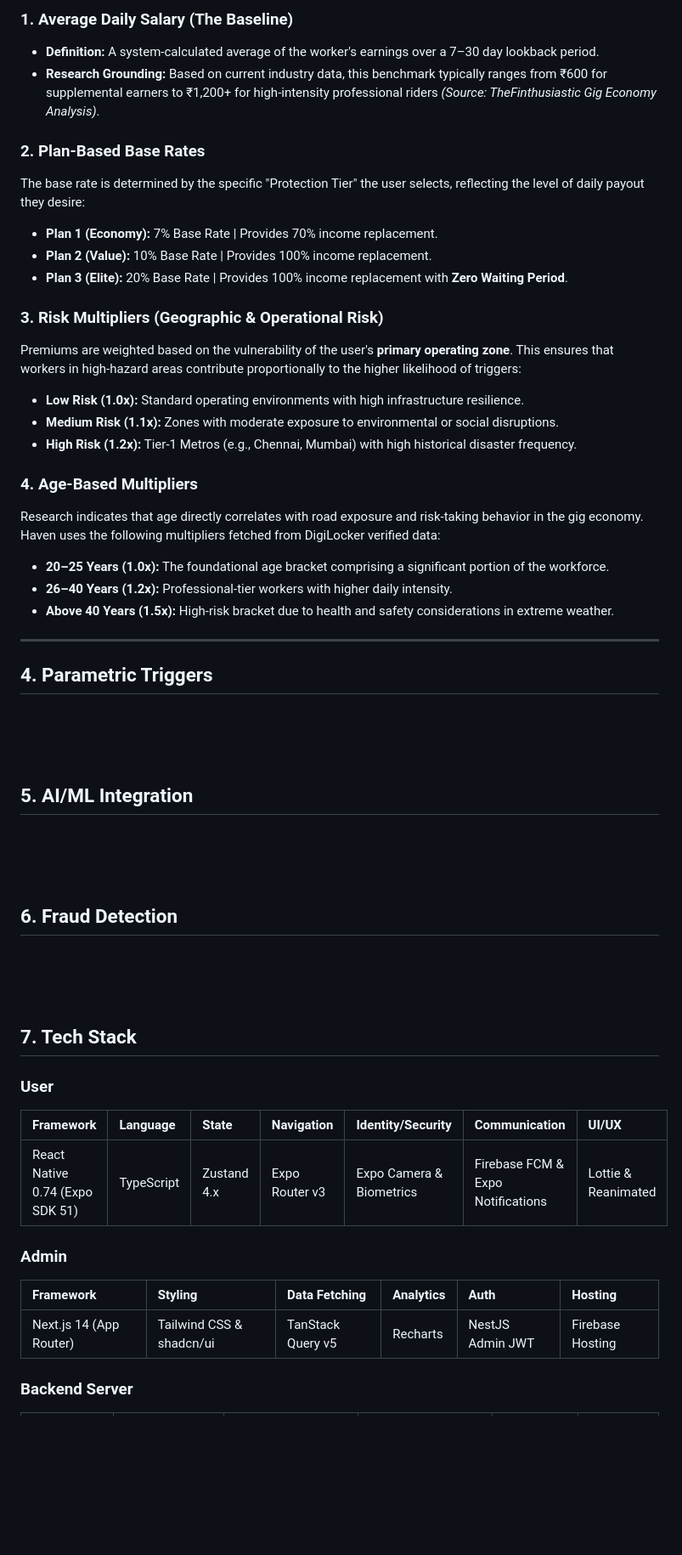
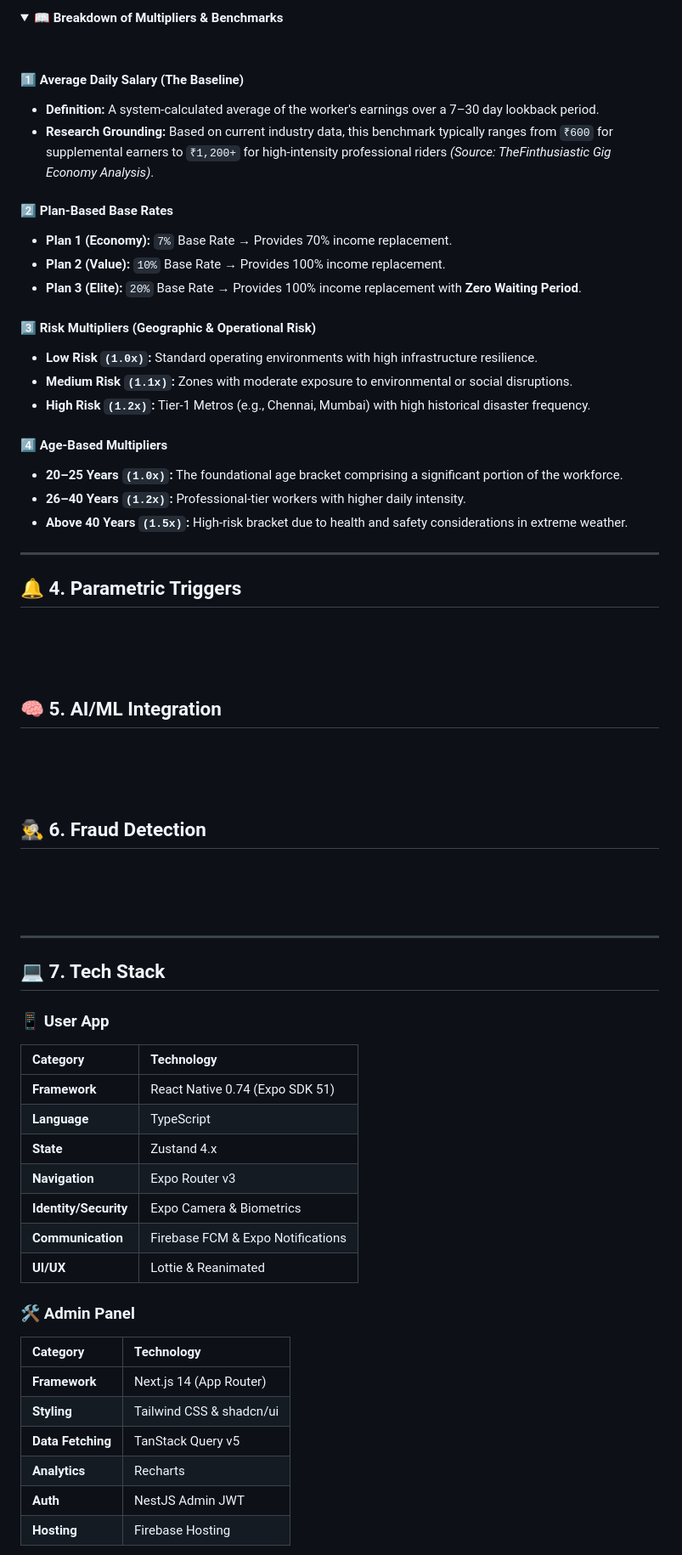
Before and after one commit to ManishPrakkash/Haven, a Markdown page: README.md, the part around one of its changes. Shown at 85% size. GitHub-like rendering; blank space fills up the shorter version.

Commit message:
docs: Enhance README.md with improved formatting, visual elements, and a detailed breakdown of premium plans.

```diff
--- a/README.md
+++ b/README.md
@@ -62,53 +75,66 @@ Premiums are collected weekly via the formula:
 
-### 1. Average Daily Salary (The Baseline)
-- **Definition:** A system-calculated average of the worker's earnings over a 7–30 day lookback period.
-- **Research Grounding:** Based on current industry data, this benchmark typically ranges from ₹600 for supplemental earners to ₹1,200+ for high-intensity professional riders *(Source: TheFinthusiastic Gig Economy Analysis)*.
+<details open>
+<summary><b>📖 Breakdown of Multipliers & Benchmarks</b></summary>
+<br>
 
-### 2. Plan-Based Base Rates
-The base rate is determined by the specific "Protection Tier" the user selects, reflecting the level of daily payout they desire:
-- **Plan 1 (Economy):** 7% Base Rate \| Provides 70% income replacement.
-- **Plan 2 (Value):** 10% Base Rate \| Provides 100% income replacement.
-- **Plan 3 (Elite):** 20% Base Rate \| Provides 100% income replacement with **Zero Waiting Period**.
+#### 1️⃣ Average Daily Salary (The Baseline)
+* **Definition:** A system-calculated average of the worker's earnings over a 7–30 day lookback period.
+* **Research Grounding:** Based on current industry data, this benchmark typically ranges from `₹600` for supplemental earners to `₹1,200+` for high-intensity professional riders *(Source: TheFinthusiastic Gig Economy Analysis)*.
 
-### 3. Risk Multipliers (Geographic & Operational Risk)
-Premiums are weighted based on the vulnerability of the user's **primary operating zone**. This ensures that workers in high-hazard areas contribute proportionally to the higher likelihood of triggers:
-- **Low Risk (1.0x):** Standard operating environments with high infrastructure resilience.
-- **Medium Risk (1.1x):** Zones with moderate exposure to environmental or social disruptions.
-- **High Risk (1.2x):** Tier-1 Metros (e.g., Chennai, Mumbai) with high historical disaster frequency.
+#### 2️⃣ Plan-Based Base Rates
+* **Plan 1 (Economy):** `7%` Base Rate → Provides 70% income replacement.
+* **Plan 2 (Value):** `10%` Base Rate → Provides 100% income replacement.
+* **Plan 3 (Elite):** `20%` Base Rate → Provides 100% income replacement with **Zero Waiting Period**.
 
-### 4. Age-Based Multipliers
-Research indicates that age directly correlates with road exposure and risk-taking behavior in the gig economy. Haven uses the following multipliers fetched from DigiLocker verified data:
-- **20–25 Years (1.0x):** The foundational age bracket comprising a significant portion of the workforce.
-- **26–40 Years (1.2x):** Professional-tier workers with higher daily intensity.
-- **Above 40 Years (1.5x):** High-risk bracket due to health and safety considerations in extreme weather.
+#### 3️⃣ Risk Multipliers (Geographic & Operational Risk)
+* **Low Risk `(1.0x)`:** Standard operating environments with high infrastructure resilience.
+* **Medium Risk `(1.1x)`:** Zones with moderate exposure to environmental or social disruptions.
+* **High Risk `(1.2x)`:** Tier-1 Metros (e.g., Chennai, Mumbai) with high historical disaster frequency.
+
+#### 4️⃣ Age-Based Multipliers
+* **20–25 Years `(1.0x)`:** The foundational age bracket comprising a significant portion of the workforce.
+* **26–40 Years `(1.2x)`:** Professional-tier workers with higher daily intensity.
+* **Above 40 Years `(1.5x)`:** High-risk bracket due to health and safety considerations in extreme weather.
+</details>
 
 ---
 
-## 4. Parametric Triggers
+## 🔔 4. Parametric Triggers
 
 <br><br><br>
 
-## 5. AI/ML Integration
+## 🧠 5. AI/ML Integration
 
 <br><br><br>
 
-## 6. Fraud Detection
+## 🕵️‍♂️ 6. Fraud Detection
 
 <br><br><br>
 
-## 7. Tech Stack
+---
 
-### User
+## 💻 7. Tech Stack
 
-| Framework | Language | State | Navigation | Identity/Security | Communication | UI/UX |
-| :--- | :--- | :--- | :--- | :--- | :--- | :--- |
-| React Native 0.74 (Expo SDK 51) | TypeScript | Zustand 4.x | Expo Router v3 | Expo Camera & Biometrics | Firebase FCM & Expo Notifications | Lottie & Reanimated |
+### 📱 User App
 
-### Admin
+| Category | Technology |
+| :--- | :--- |
+| **Framework** | React Native 0.74 (Expo SDK 51) |
+| **Language** | TypeScript |
+| **State** | Zustand 4.x |
+| **Navigation** | Expo Router v3 |
+| **Identity/Security** | Expo Camera & Biometrics |
+| **Communication** | Firebase FCM & Expo Notifications |
+| **UI/UX** | Lottie & Reanimated |
 
-| Framework | Styling | Data Fetching | Analytics | Auth | Hosting |
-| :--- | :--- | :--- | :--- | :--- | :--- |
-| Next.js 14 (App Router) | Tailwind CSS & shadcn/ui | TanStack Query v5 | Recharts | NestJS Admin JWT | Firebase Hosting |
+### 🛠️ Admin Panel
 
-### Backend Server
+| Category | Technology |
+| :--- | :--- |
+| **Framework** | Next.js 14 (App Router) |
+| **Styling** | Tailwind CSS & shadcn/ui |
+| **Data Fetching** | TanStack Query v5 |
+| **Analytics** | Recharts |
+| **Auth** | NestJS Admin JWT |
+| **Hosting** | Firebase Hosting |
 
```
Also changed, not shown: other parts of README.md (+68 -46 lines).
